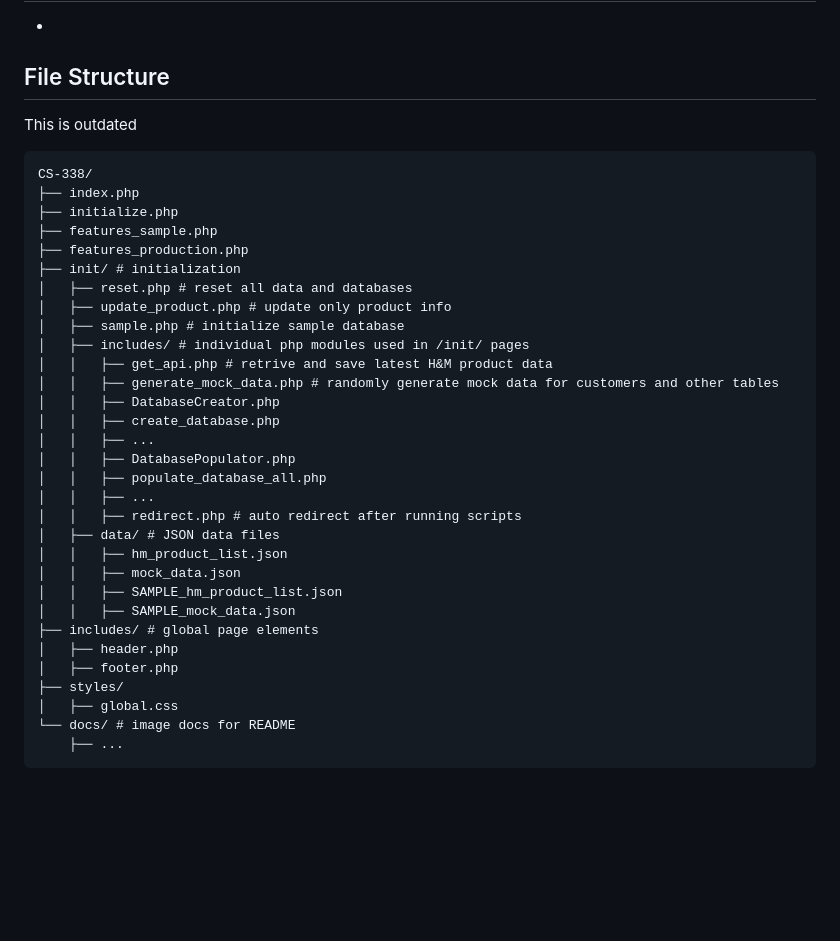
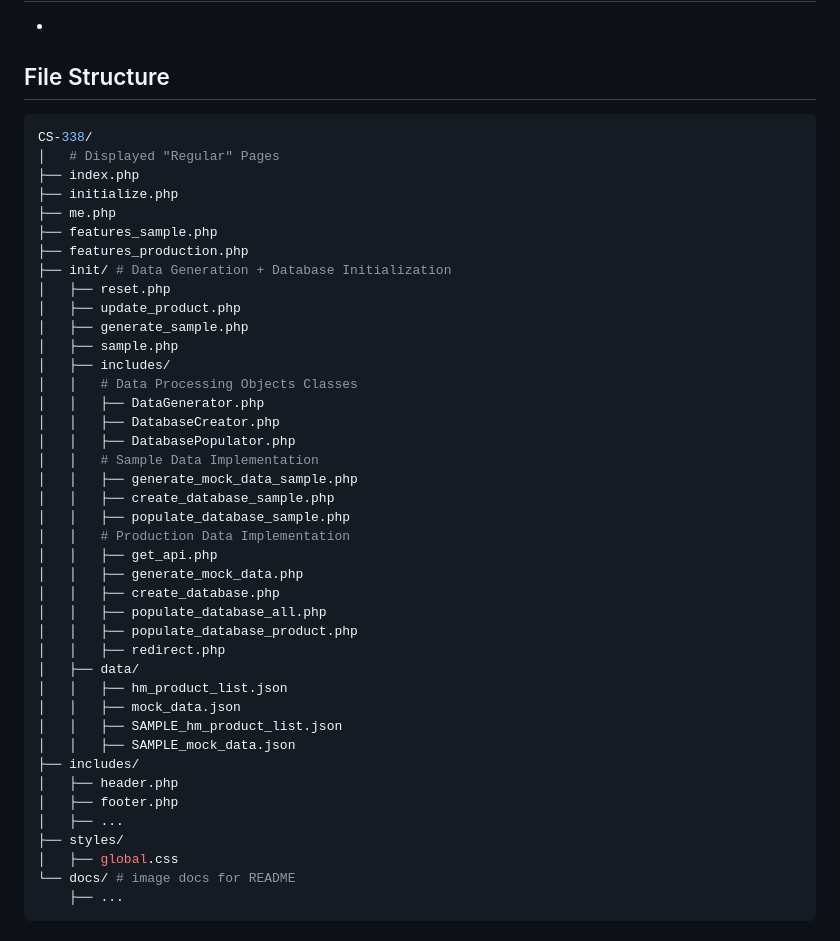
Before and after one commit to zhenange178/CS-338, a Markdown page: README.md, the part around one of its changes. Drawn GitHub-style; blank space fills up the shorter version.

Commit message:
update file structure

````diff
--- a/README.md
+++ b/README.md
@@ -57,35 +57,45 @@ Great. Now you want to start the PHP/MySQL server. On your local machine, the st
 *
 
 ## File Structure
-This is outdated
-<pre>
+
+``` shell
 CS-338/
+│   # Displayed "Regular" Pages
 ├── index.php
 ├── initialize.php
+├── me.php
 ├── features_sample.php
 ├── features_production.php
-├── init/ # initialization
-│   ├── reset.php # reset all data and databases
-│   ├── update_product.php # update only product info
-│   ├── sample.php # initialize sample database
-│   ├── includes/ # individual php modules used in /init/ pages
-│   │   ├── get_api.php # retrive and save latest H&M product data
-│   │   ├── generate_mock_data.php # randomly generate mock data for customers and other tables
+├── init/ # Data Generation + Database Initialization
+│   ├── reset.php
+│   ├── update_product.php
+│   ├── generate_sample.php
+│   ├── sample.php
+│   ├── includes/
+│   │   # Data Processing Objects Classes
+│   │   ├── DataGenerator.php
 │   │   ├── DatabaseCreator.php
+│   │   ├── DatabasePopulator.php
+│   │   # Sample Data Implementation
+│   │   ├── generate_mock_data_sample.php
+│   │   ├── create_database_sample.php
+│   │   ├── populate_database_sample.php
+│   │   # Production Data Implementation
+│   │   ├── get_api.php
+│   │   ├── generate_mock_data.php
 │   │   ├── create_database.php
-│   │   ├── ...
-│   │   ├── DatabasePopulator.php
 │   │   ├── populate_database_all.php
-│   │   ├── ...
-│   │   ├── redirect.php # auto redirect after running scripts
-│   ├── data/ # JSON data files
+│   │   ├── populate_database_product.php
+│   │   ├── redirect.php
+│   ├── data/
 │   │   ├── hm_product_list.json
 │   │   ├── mock_data.json
 │   │   ├── SAMPLE_hm_product_list.json
 │   │   ├── SAMPLE_mock_data.json
-├── includes/ # global page elements
+├── includes/
 │   ├── header.php
 │   ├── footer.php
+│   ├── ...
 ├── styles/
 │   ├── global.css
 └── docs/ # image docs for README
````
Also changed, not shown: other parts of README.md (+1 -1 lines).
